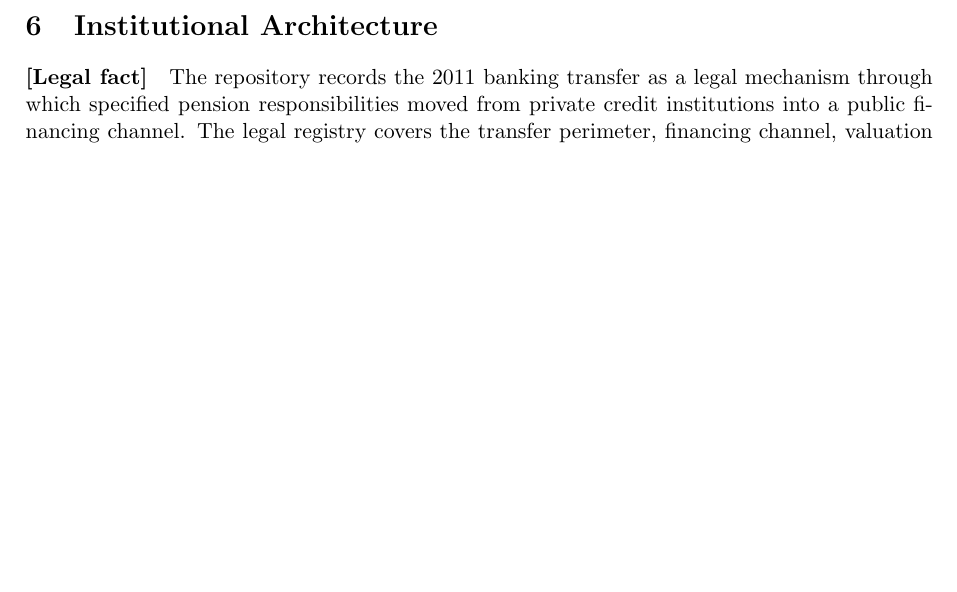
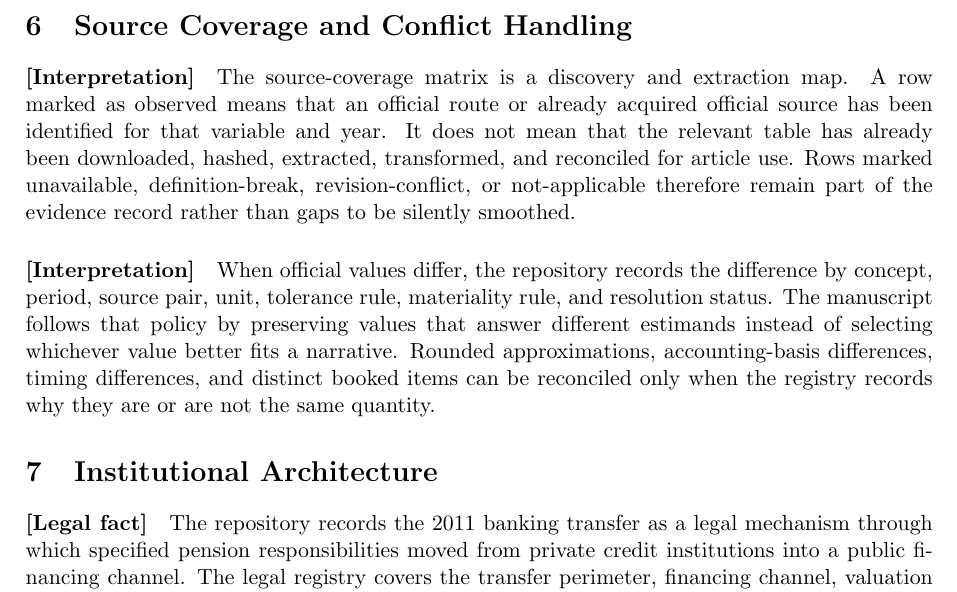
Before and after one commit to DiogoRibeiro7/portugal-public-pension-financing, a LaTeX paper (paper/manuscript.tex): part of page 3 of 5 before the commit and part of page 3 of 6 after it, cut at the place of the change, the shorter picture padded with empty space. Compiled offline with pdfLaTeX.

Commit message:
Add manuscript source coverage

```diff
--- a/paper/manuscript.tex
+++ b/paper/manuscript.tex
@@ -47,6 +47,13 @@ The units of analysis are institutional ledgers and source-defined flows, not a
 
 \paragraph{[Interpretation]}
 The draft also separates legal obligations, cash receipts, asset transfers, pension expenditure, and actuarial liability stocks. A transfer is therefore not interpreted as income without asking which obligation or financing source moves with it. A contribution label is not interpreted as legal compliance without a legal rate, base, receipt, timing adjustment, and employer or worker perimeter. These separations define the manuscript's evidentiary scope.
+
+\section{Source Coverage and Conflict Handling}
+\paragraph{[Interpretation]}
+The source-coverage matrix is a discovery and extraction map. A row marked as observed means that an official route or already acquired official source has been identified for that variable and year. It does not mean that the relevant table has already been downloaded, hashed, extracted, transformed, and reconciled for article use. Rows marked unavailable, definition-break, revision-conflict, or not-applicable therefore remain part of the evidence record rather than gaps to be silently smoothed.
+
+\paragraph{[Interpretation]}
+When official values differ, the repository records the difference by concept, period, source pair, unit, tolerance rule, materiality rule, and resolution status. The manuscript follows that policy by preserving values that answer different estimands instead of selecting whichever value better fits a narrative. Rounded approximations, accounting-basis differences, timing differences, and distinct booked items can be reconciled only when the registry records why they are or are not the same quantity.
 
 \section{Institutional Architecture}
 \paragraph{[Legal fact]}
```
Also changed, not shown: docs/execution/18_manuscript-draft.md (+1 -0 lines), evidence/manuscript_section_boundaries.csv (+1 -0 lines), paper/manuscript.pdf, 2 other files.
